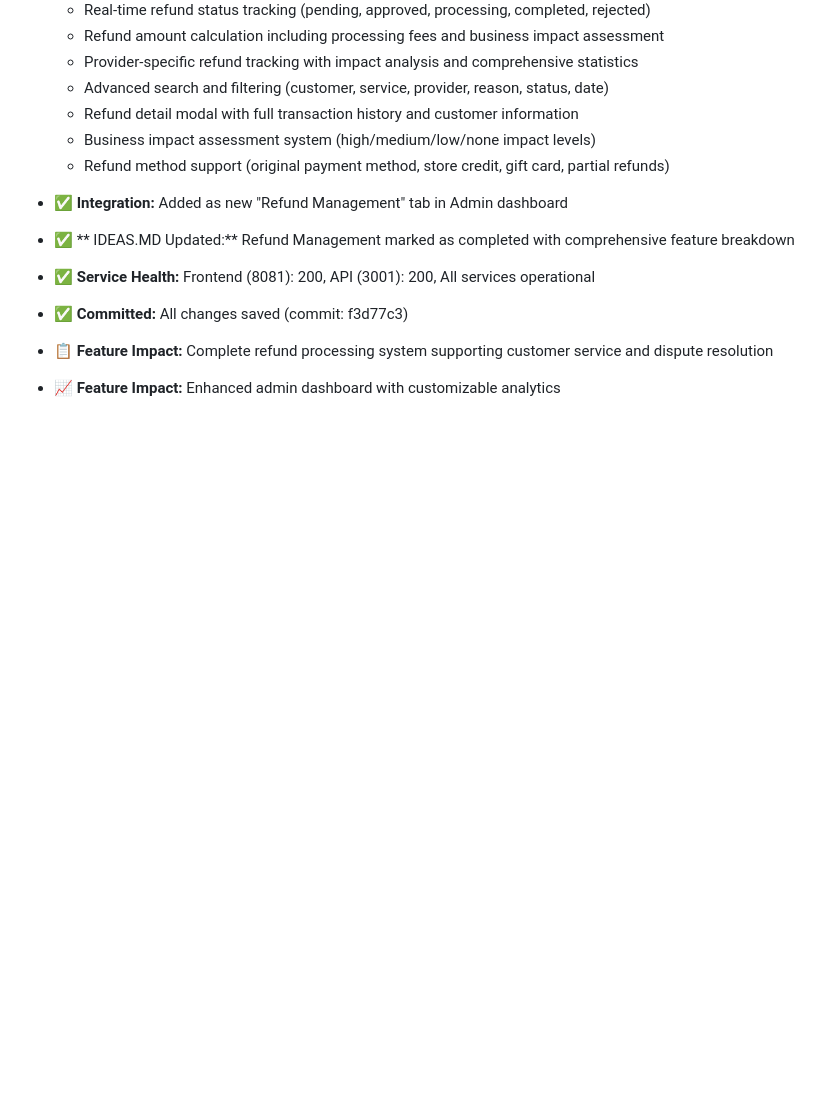
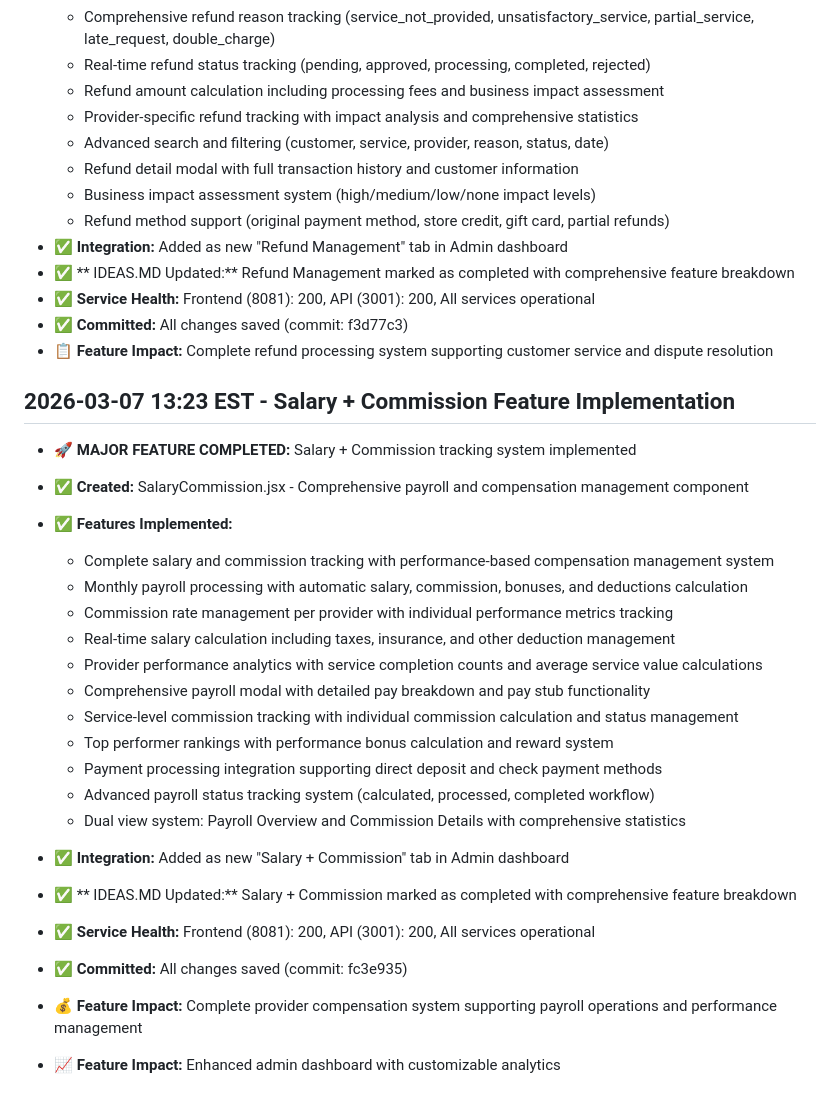
Before and after one commit to rossbot6/ServiceGenie, a Markdown page: STATUS.md, the part around the change. GitHub-like rendering; blank space fills up the shorter version.

Commit message:
Update documentation for Salary + Commission completion - STATUS.md

```diff
--- a/STATUS.md
+++ b/STATUS.md
@@ -181,4 +181,25 @@
 - ✅ **Committed:** All changes saved (commit: f3d77c3)
 - 📋 **Feature Impact:** Complete refund processing system supporting customer service and dispute resolution
 
+## 2026-03-07 13:23 EST - Salary + Commission Feature Implementation
+- 🚀 **MAJOR FEATURE COMPLETED:** Salary + Commission tracking system implemented
+- ✅ **Created:** SalaryCommission.jsx - Comprehensive payroll and compensation management component
+- ✅ **Features Implemented:**
+  - Complete salary and commission tracking with performance-based compensation management system
+  - Monthly payroll processing with automatic salary, commission, bonuses, and deductions calculation
+  - Commission rate management per provider with individual performance metrics tracking
+  - Real-time salary calculation including taxes, insurance, and other deduction management
+  - Provider performance analytics with service completion counts and average service value calculations
+  - Comprehensive payroll modal with detailed pay breakdown and pay stub functionality
+  - Service-level commission tracking with individual commission calculation and status management
+  - Top performer rankings with performance bonus calculation and reward system
+  - Payment processing integration supporting direct deposit and check payment methods
+  - Advanced payroll status tracking system (calculated, processed, completed workflow)
+  - Dual view system: Payroll Overview and Commission Details with comprehensive statistics
+- ✅ **Integration:** Added as new "Salary + Commission" tab in Admin dashboard
+- ✅ ** IDEAS.MD Updated:** Salary + Commission marked as completed with comprehensive feature breakdown
+- ✅ **Service Health:** Frontend (8081): 200, API (3001): 200, All services operational
+- ✅ **Committed:** All changes saved (commit: fc3e935)
+- 💰 **Feature Impact:** Complete provider compensation system supporting payroll operations and performance management
+
 - 📈 **Feature Impact:** Enhanced admin dashboard with customizable analytics
```
